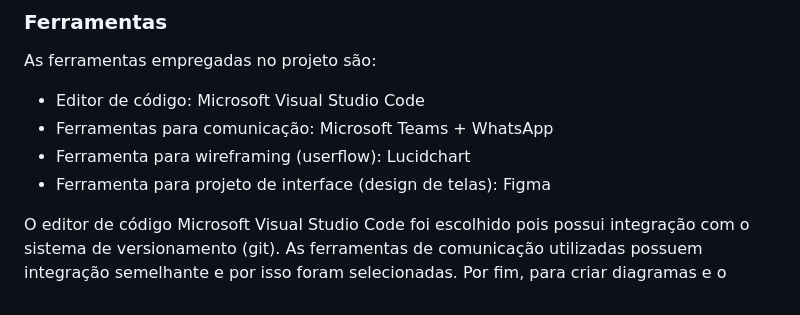
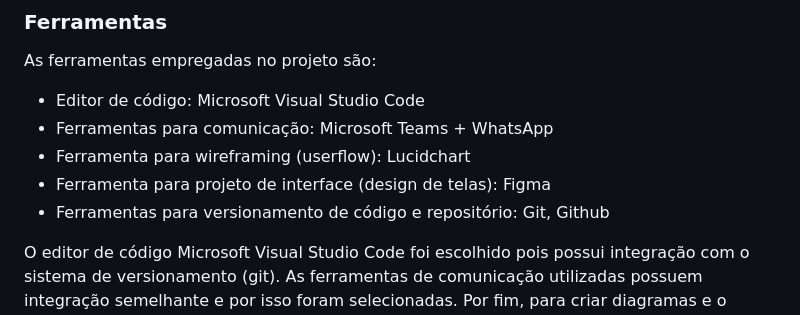
Before and after one commit to ICEI-PUC-Minas-PMV-ADS/pmv-ads-2023-2-e1-proj-web-t5-finanfy, a Markdown page: documentos/03-Metodologia.md, the part around the change. GitHub-like rendering.

Commit message:
Update 03-Metodologia.md
atualização das ferramentas de versionamento e controle de repositório. (Git e Github)

```diff
--- a/documentos/03-Metodologia.md
+++ b/documentos/03-Metodologia.md
@@ -59,6 +59,7 @@ As ferramentas empregadas no projeto são:
 - Ferramentas para comunicação: Microsoft Teams + WhatsApp
 - Ferramenta para wireframing (userflow): Lucidchart
 - Ferramenta para projeto de interface (design de telas): Figma
+- Ferramentas para versionamento de código e repositório: Git, Github
 
 O editor de código Microsoft Visual Studio Code foi escolhido pois possui integração com o sistema de versionamento (git). As ferramentas de comunicação utilizadas possuem integração semelhante e por isso foram selecionadas. Por fim, para criar diagramas e o design da interface, selecionamos o Figma por melhor atender as necessidades deste projeto.
 
```
